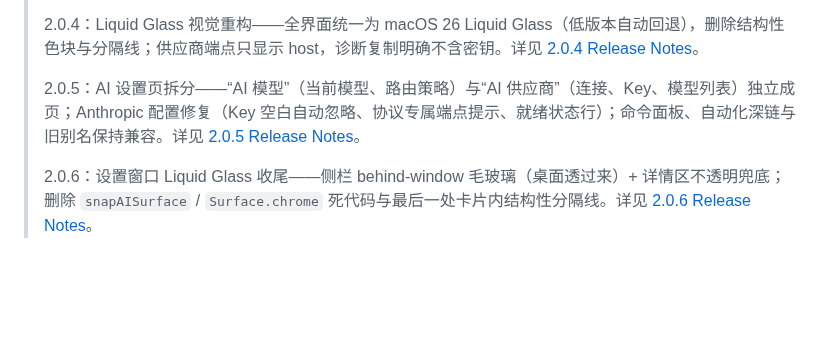
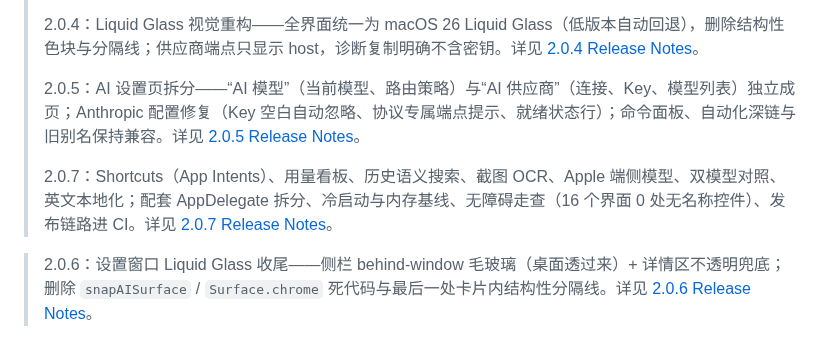
Before and after one commit to junchan0412/SnapAI, a Markdown page: README.md, the part around the change. Drawn GitHub-style; blank space fills up the shorter version.

```diff
--- a/README.md
+++ b/README.md
@@ -25,6 +25,8 @@ SnapAI 是一个 macOS 菜单栏 AI 助手。你可以在任意应用中选中
 >
 > 2.0.5：AI 设置页拆分——“AI 模型”（当前模型、路由策略）与“AI 供应商”（连接、Key、模型列表）独立成页；Anthropic 配置修复（Key 空白自动忽略、协议专属端点提示、就绪状态行）；命令面板、自动化深链与旧别名保持兼容。详见 [2.0.5 Release Notes](docs/RELEASE_NOTES_2.0.5.md)。
 >
+> 2.0.7：Shortcuts（App Intents）、用量看板、历史语义搜索、截图 OCR、Apple 端侧模型、双模型对照、英文本地化；配套 AppDelegate 拆分、冷启动与内存基线、无障碍走查（16 个界面 0 处无名称控件）、发布链路进 CI。详见 [2.0.7 Release Notes](docs/RELEASE_NOTES_2.0.7.md)。
+
 > 2.0.6：设置窗口 Liquid Glass 收尾——侧栏 behind-window 毛玻璃（桌面透过来）+ 详情区不透明兜底；删除 `snapAISurface` / `Surface.chrome` 死代码与最后一处卡片内结构性分隔线。详见 [2.0.6 Release Notes](docs/RELEASE_NOTES_2.0.6.md)。
 
 ![SnapAI 历史记录](docs/screenshots/snapai-history-light.png)
```
Also changed, not shown: docs/RELEASE_NOTES_2.0.7.md (added, +72 -0 lines), docs/screenshots/snapai-general-light.png (added), docs/screenshots/snapai-model-light.png (added), 1 other file.
